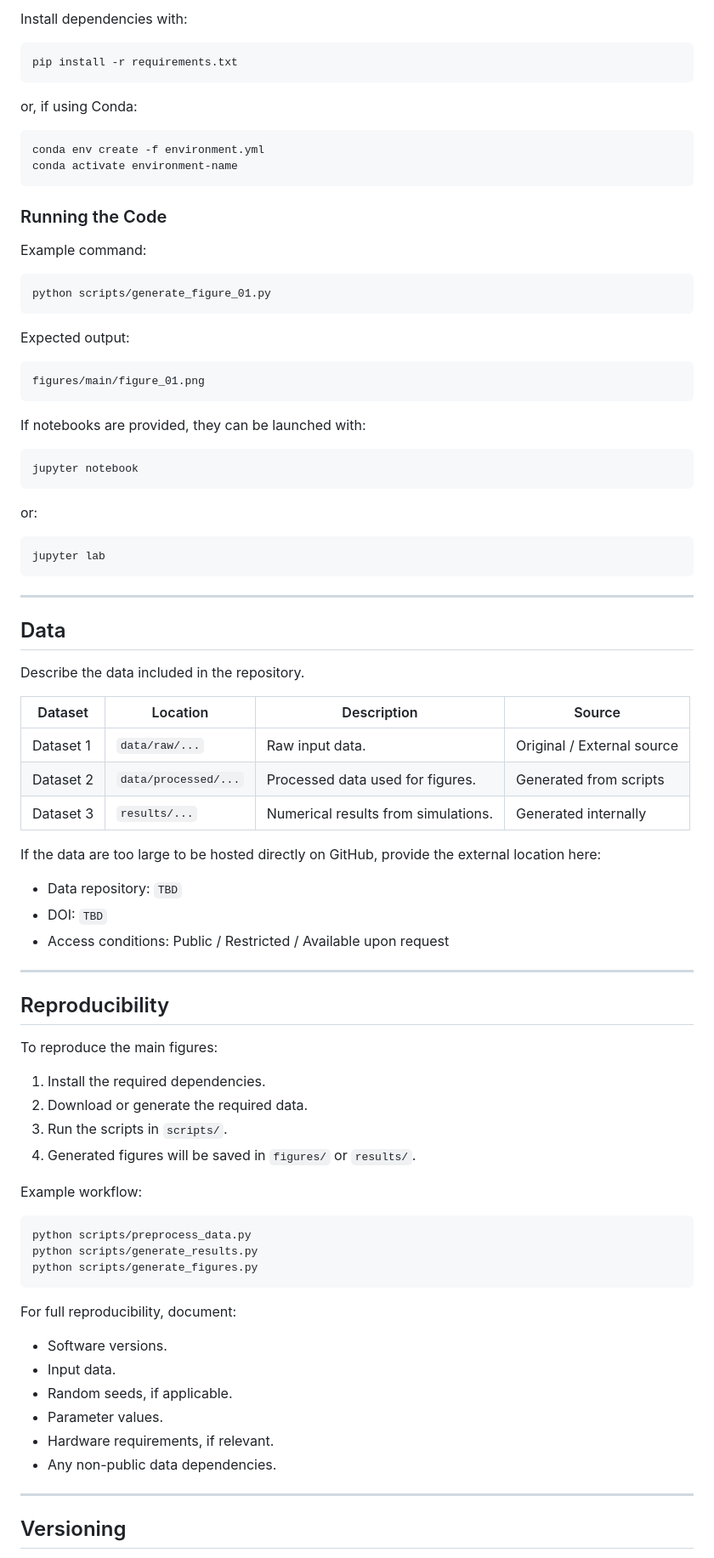
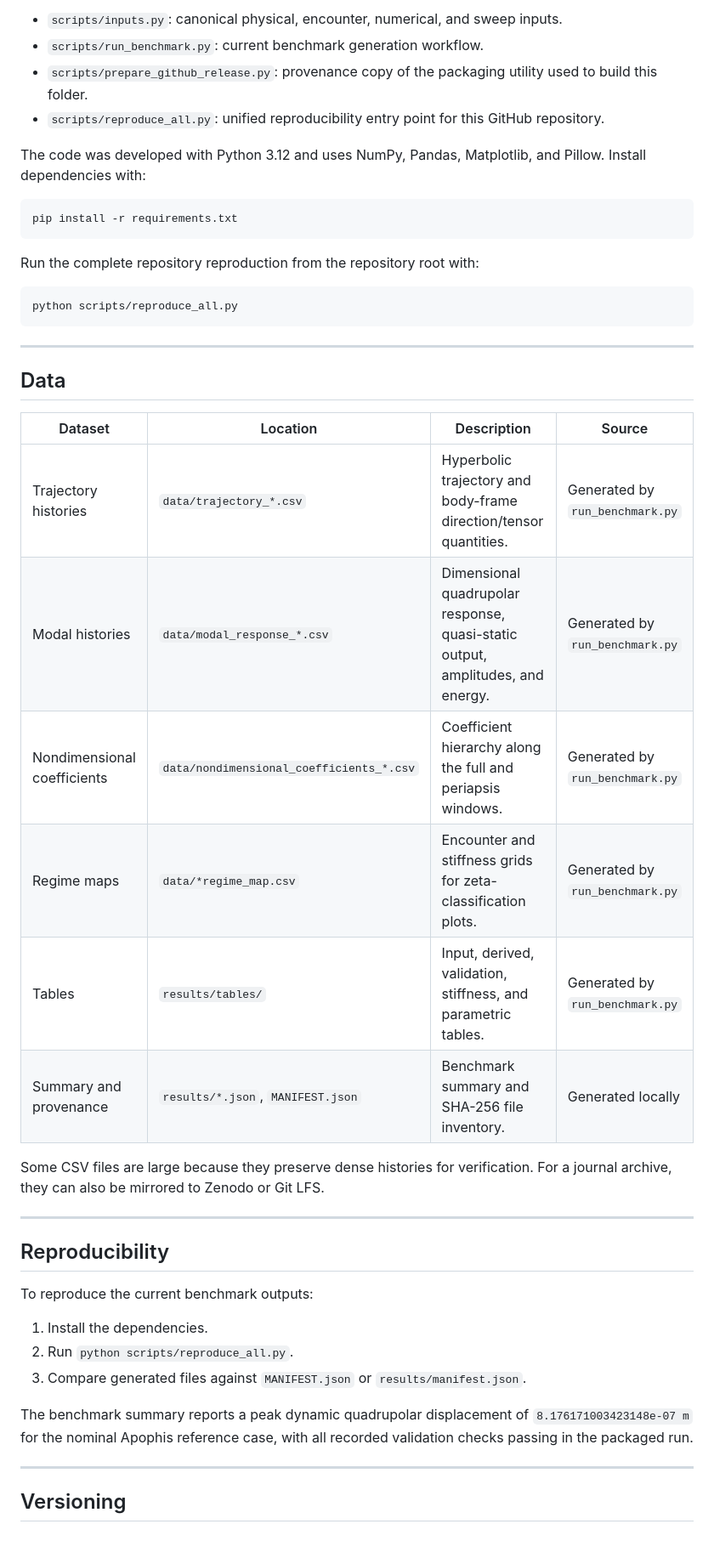
Before and after one commit to cruzfran252-ux/papers, a Markdown page: Apophis/A Continuum Benchmark for Tidal Deformation of Rotating Self-Gravitating Bodies: Application to the 2029 (99942) Apophis Earth Encounter/README.md, the part around one of its changes. Shown at 85% size. Drawn GitHub-style.

````diff
--- a/Apophis/A Continuum Benchmark for Tidal Deformation of Rotating Self-Gravitating Bodies: Application to the 2029 (99942) Apophis Earth Encounter/README.md
+++ b/Apophis/A Continuum Benchmark for Tidal Deformation of Rotating Self-Gravitating Bodies: Application to the 2029 (99942) Apophis Earth Encounter/README.md
@@ -166,88 +173,51 @@ The code was developed using:
 
-Install dependencies with:
+- `scripts/inputs.py`: canonical physical, encounter, numerical, and sweep inputs.
+- `scripts/run_benchmark.py`: current benchmark generation workflow.
+- `scripts/prepare_github_release.py`: provenance copy of the packaging utility used to build this folder.
+- `scripts/reproduce_all.py`: unified reproducibility entry point for this GitHub repository.
+
+The code was developed with Python 3.12 and uses NumPy, Pandas, Matplotlib, and
+Pillow. Install dependencies with:
 
 ```bash
 pip install -r requirements.txt
 ```
 
-or, if using Conda:
+Run the complete repository reproduction from the repository root with:
 
 ```bash
-conda env create -f environment.yml
-conda activate environment-name
-```
-
-### Running the Code
-
-Example command:
-
-```bash
-python scripts/generate_figure_01.py
-```
-
-Expected output:
-
-```text
-figures/main/figure_01.png
-```
-
-If notebooks are provided, they can be launched with:
-
-```bash
-jupyter notebook
-```
-
-or:
-
-```bash
-jupyter lab
+python scripts/reproduce_all.py
 ```
 
 ---
 
 ## Data
 
-Describe the data included in the repository.
+| Dataset | Location | Description | Source |
+| --- | --- | --- | --- |
+| Trajectory histories | `data/trajectory_*.csv` | Hyperbolic trajectory and body-frame direction/tensor quantities. | Generated by `run_benchmark.py` |
+| Modal histories | `data/modal_response_*.csv` | Dimensional quadrupolar response, quasi-static output, amplitudes, and energy. | Generated by `run_benchmark.py` |
+| Nondimensional coefficients | `data/nondimensional_coefficients_*.csv` | Coefficient hierarchy along the full and periapsis windows. | Generated by `run_benchmark.py` |
+| Regime maps | `data/*regime_map.csv` | Encounter and stiffness grids for zeta-classification plots. | Generated by `run_benchmark.py` |
+| Tables | `results/tables/` | Input, derived, validation, stiffness, and parametric tables. | Generated by `run_benchmark.py` |
+| Summary and provenance | `results/*.json`, `MANIFEST.json` | Benchmark summary and SHA-256 file inventory. | Generated locally |
 
-| Dataset   | Location             | Description                         | Source                     |
-| --------- | -------------------- | ----------------------------------- | -------------------------- |
-| Dataset 1 | `data/raw/...`       | Raw input data.                     | Original / External source |
-| Dataset 2 | `data/processed/...` | Processed data used for figures.    | Generated from scripts     |
-| Dataset 3 | `results/...`        | Numerical results from simulations. | Generated internally       |
-
-If the data are too large to be hosted directly on GitHub, provide the external location here:
-
-* Data repository: `TBD`
-* DOI: `TBD`
-* Access conditions: Public / Restricted / Available upon request
+Some CSV files are large because they preserve dense histories for verification.
+For a journal archive, they can also be mirrored to Zenodo or Git LFS.
 
 ---
 
 ## Reproducibility
 
-To reproduce the main figures:
+To reproduce the current benchmark outputs:
 
-1. Install the required dependencies.
-2. Download or generate the required data.
-3. Run the scripts in `scripts/`.
-4. Generated figures will be saved in `figures/` or `results/`.
+1. Install the dependencies.
+2. Run `python scripts/reproduce_all.py`.
+3. Compare generated files against `MANIFEST.json` or `results/manifest.json`.
 
-Example workflow:
-
-```bash
-python scripts/preprocess_data.py
-python scripts/generate_results.py
-python scripts/generate_figures.py
-```
-
-For full reproducibility, document:
-
-* Software versions.
-* Input data.
-* Random seeds, if applicable.
-* Parameter values.
-* Hardware requirements, if relevant.
-* Any non-public data dependencies.
+The benchmark summary reports a peak dynamic quadrupolar displacement of
+`8.176171003423148e-07 m` for the nominal Apophis reference case, with all
+recorded validation checks passing in the packaged run.
 
 ---
 
````
Also changed, not shown: other parts of Apophis/A Continuum Benchmark for Tidal Deformation of Rotating Self-Gravitating Bodies: Application to the 2029 (99942) Apophis Earth Encounter/README.md (+126 -184 lines).
